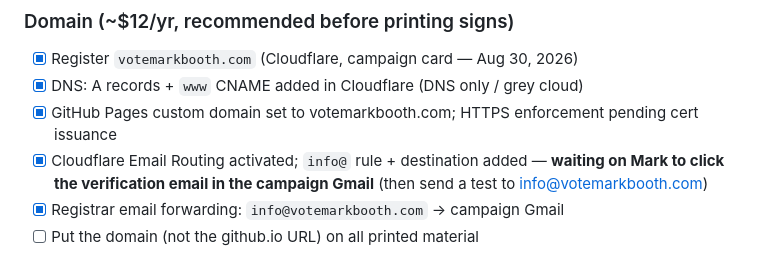
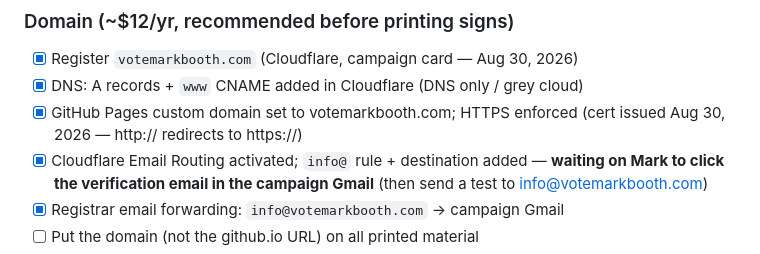
Before and after one commit to wbp318/mark_booth_justice_of_peace, a Markdown page: README.md, the part around the change. Rendered like a GitHub page.

Commit message:
README: HTTPS enforced on votemarkbooth.com
Co-Authored-By: Claude Fable 5 <noreply@anthropic.com>
Claude-Session: https://claude.ai/code/session_01AaFPUW3U4XpG8dFaHero5M

```diff
--- a/README.md
+++ b/README.md
@@ -28,7 +28,7 @@ Campaign website and plan for Mark Booth — Justice of the Peace, Ward 2, Ouach
 ### Domain (~$12/yr, recommended before printing signs)
 - [x] Register `votemarkbooth.com` (Cloudflare, campaign card — Aug 30, 2026)
 - [x] DNS: A records + `www` CNAME added in Cloudflare (DNS only / grey cloud)
-- [x] GitHub Pages custom domain set to votemarkbooth.com; HTTPS enforcement pending cert issuance
+- [x] GitHub Pages custom domain set to votemarkbooth.com; HTTPS enforced (cert issued Aug 30, 2026 — http:// redirects to https://)
 - [x] Cloudflare Email Routing activated; `info@` rule + destination added — **waiting on Mark to click the verification email in the campaign Gmail** (then send a test to info@votemarkbooth.com)
 - [x] Registrar email forwarding: `info@votemarkbooth.com` → campaign Gmail
 - [ ] Put the domain (not the github.io URL) on all printed material
```
